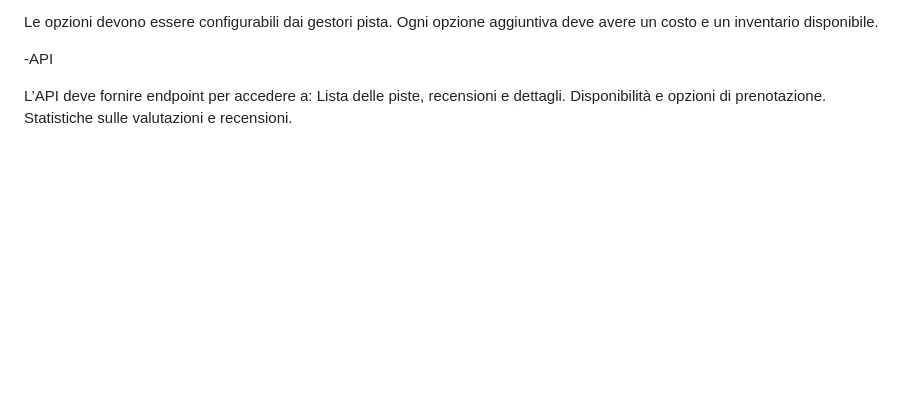
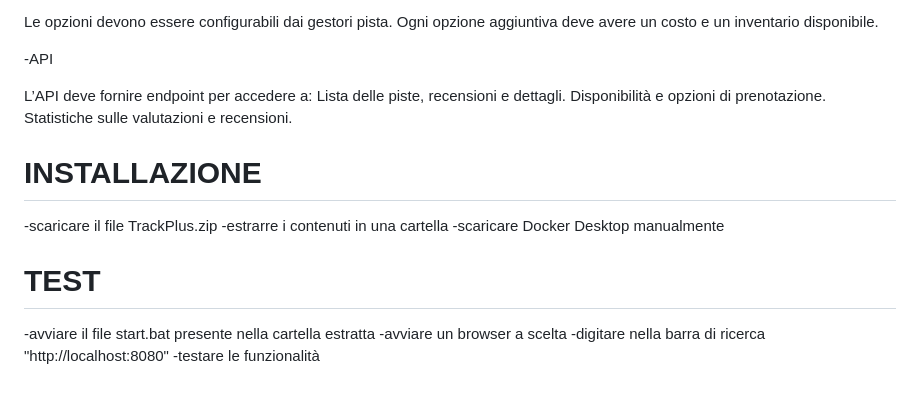
Before and after one commit to VespaRacing/TrackPlus, a Markdown page: README.md, the part around the change. GitHub-like rendering; blank space fills up the shorter version.

```diff
--- a/README.md
+++ b/README.md
@@ -232,3 +232,15 @@ L’API deve fornire endpoint per accedere a:
 Lista delle piste, recensioni e dettagli.
 Disponibilità e opzioni di prenotazione.
 Statistiche sulle valutazioni e recensioni.
+
+
+# INSTALLAZIONE
+-scaricare il file TrackPlus.zip
+-estrarre i contenuti in una cartella
+-scaricare Docker Desktop manualmente
+
+# TEST
+-avviare il file start.bat presente nella cartella estratta
+-avviare un browser a scelta
+-digitare nella barra di ricerca "http://localhost:8080"
+-testare le funzionalità
```
